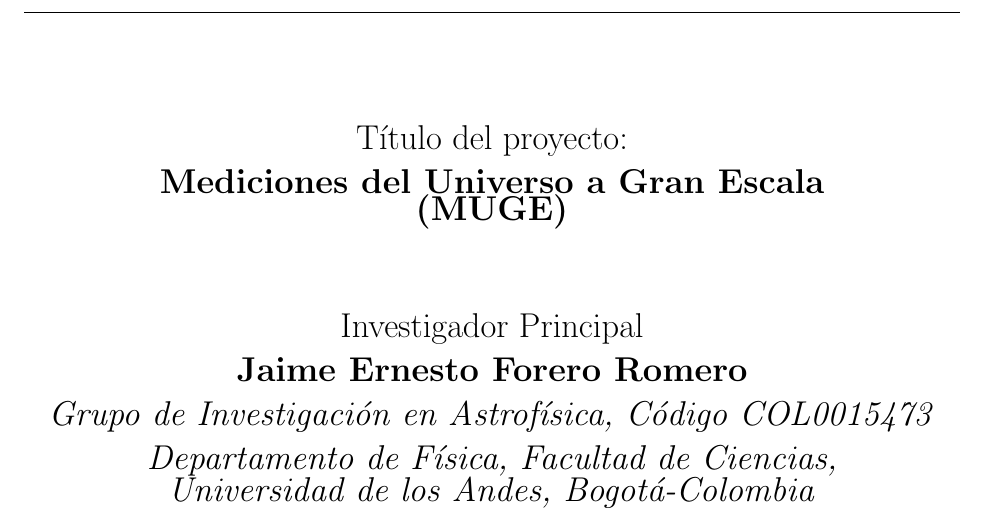
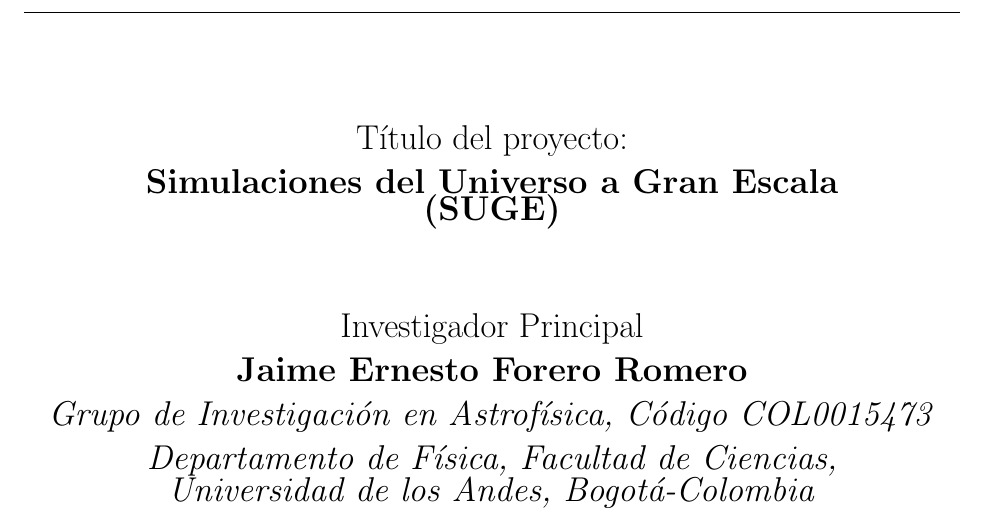
Before and after one commit to forero/Colciencias2015, a LaTeX document (proposal/main.tex, which reads proposal/1titulo.tex): part of page 1 of 28, cut so that both start at the same text. Compiled offline with pdfLaTeX.

Commit message:
nuevo titulo

```diff
--- a/proposal/1titulo.tex
+++ b/proposal/1titulo.tex
@@ -1,4 +1,4 @@
 \section*{}
 \begin{center}
-{\LARGE T\'itulo del proyecto: \\ {\bf Mediciones del Universo a Gran Escala}\\{\bf (MUGE)}}
+{\LARGE T\'itulo del proyecto: \\ {\bf Simulaciones del Universo a Gran Escala}\\{\bf (SUGE)}}
 \end{center}
```
